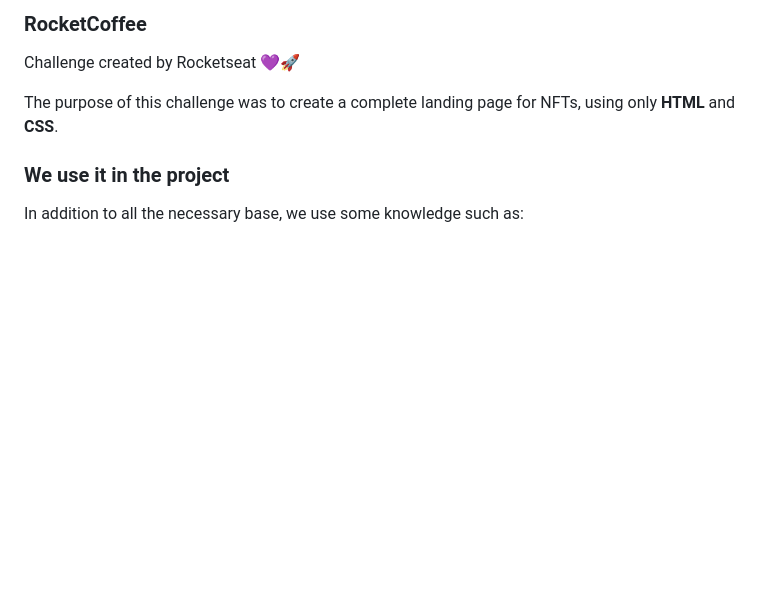
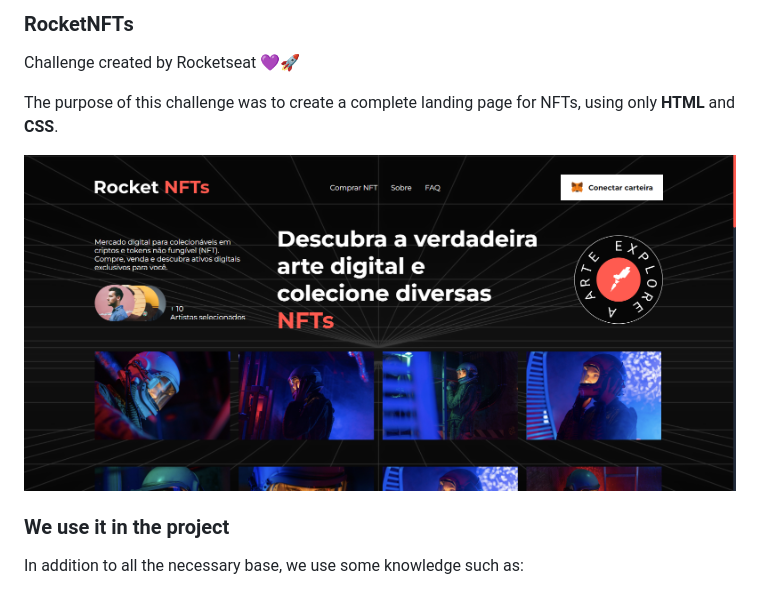
Before and after one commit to juninhomorais/RocketNFTs, a Markdown page: README.md, the part around the change. Rendered like a GitHub page; pictures changed too: assets/images/rocketnfts-photo-desktop.png (added); blank space fills up the shorter version.

Commit message:
Adding project image in readme.md

```diff
--- a/README.md
+++ b/README.md
@@ -1,8 +1,10 @@
-### RocketCoffee
+### RocketNFTs
 
 Challenge created by Rocketseat :purple_heart::rocket:
 
 The purpose of this challenge was to create a complete landing page for NFTs, using only <strong>HTML</strong> and <strong>CSS</strong>.
+
+<img src="./assets/images/rocketnfts-photo-desktop.png" alt="">
 
 ### We use it in the project
 
```
